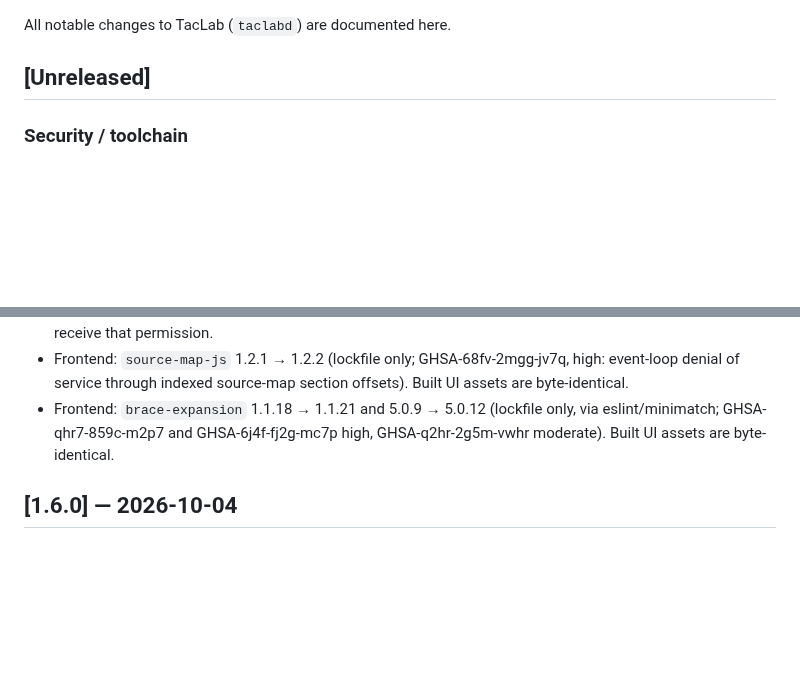
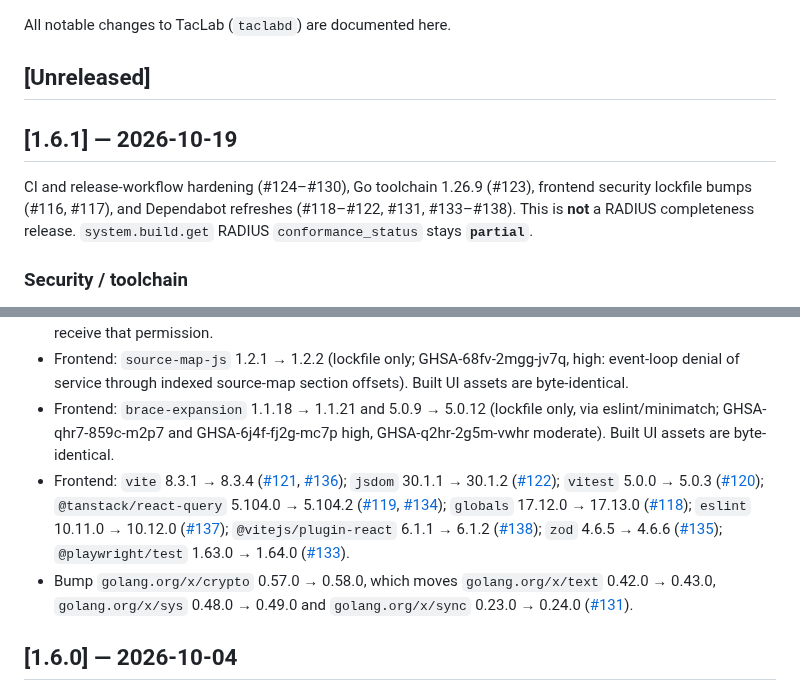
Before and after one commit to hilather/go-lab-tacacs-mcp, a Markdown page: CHANGELOG.md, 2 parts joined by grey strips. Rendered like a GitHub page; blank space fills up the shorter version.

Commit message:
docs(release): v1.6.1 — 2026-10-19 (#139)
docs(changelog): v1.6.1 — 2026-10-19
docs(changelog): v1.6.1 lists x/text, x/sys, x/sync moved by #131

```diff
--- a/CHANGELOG.md
+++ b/CHANGELOG.md
@@ -3,6 +3,10 @@
 All notable changes to TacLab (`taclabd`) are documented here.
 
 ## [Unreleased]
+
+## [1.6.1] — 2026-10-19
+
+CI and release-workflow hardening (#124–#130), Go toolchain 1.26.9 (#123), frontend security lockfile bumps (#116, #117), and Dependabot refreshes (#118–#122, #131, #133–#138). This is **not** a RADIUS completeness release. `system.build.get` RADIUS `conformance_status` stays **`partial`**.
 
 ### Security / toolchain
 
@@ -13,6 +17,8 @@ All notable changes to TacLab (`taclabd`) are documented here.
 - Release workflow pins every action to a full commit SHA and grants `packages: write` only on the image job, which is the job that pushes to GHCR. Release notes, the CI wait, and the GitHub Release no longer receive that permission.
 - Frontend: `source-map-js` 1.2.1 → 1.2.2 (lockfile only; GHSA-68fv-2mgg-jv7q, high: event-loop denial of service through indexed source-map section offsets). Built UI assets are byte-identical.
 - Frontend: `brace-expansion` 1.1.18 → 1.1.21 and 5.0.9 → 5.0.12 (lockfile only, via eslint/minimatch; GHSA-qhr7-859c-m2p7 and GHSA-6j4f-fj2g-mc7p high, GHSA-q2hr-2g5m-vwhr moderate). Built UI assets are byte-identical.
+- Frontend: `vite` 8.3.1 → 8.3.4 ([#121](https://github.com/hilather/go-lab-tacacs-mcp/pull/121), [#136](https://github.com/hilather/go-lab-tacacs-mcp/pull/136)); `jsdom` 30.1.1 → 30.1.2 ([#122](https://github.com/hilather/go-lab-tacacs-mcp/pull/122)); `vitest` 5.0.0 → 5.0.3 ([#120](https://github.com/hilather/go-lab-tacacs-mcp/pull/120)); `@tanstack/react-query` 5.104.0 → 5.104.2 ([#119](https://github.com/hilather/go-lab-tacacs-mcp/pull/119), [#134](https://github.com/hilather/go-lab-tacacs-mcp/pull/134)); `globals` 17.12.0 → 17.13.0 ([#118](https://github.com/hilather/go-lab-tacacs-mcp/pull/118)); `eslint` 10.11.0 → 10.12.0 ([#137](https://github.com/hilather/go-lab-tacacs-mcp/pull/137)); `@vitejs/plugin-react` 6.1.1 → 6.1.2 ([#138](https://github.com/hilather/go-lab-tacacs-mcp/pull/138)); `zod` 4.6.5 → 4.6.6 ([#135](https://github.com/hilather/go-lab-tacacs-mcp/pull/135)); `@playwright/test` 1.63.0 → 1.64.0 ([#133](https://github.com/hilather/go-lab-tacacs-mcp/pull/133)).
+- Bump `golang.org/x/crypto` 0.57.0 → 0.58.0, which moves `golang.org/x/text` 0.42.0 → 0.43.0, `golang.org/x/sys` 0.48.0 → 0.49.0 and `golang.org/x/sync` 0.23.0 → 0.24.0 ([#131](https://github.com/hilather/go-lab-tacacs-mcp/pull/131)).
 
 ## [1.6.0] — 2026-10-04
 
```
